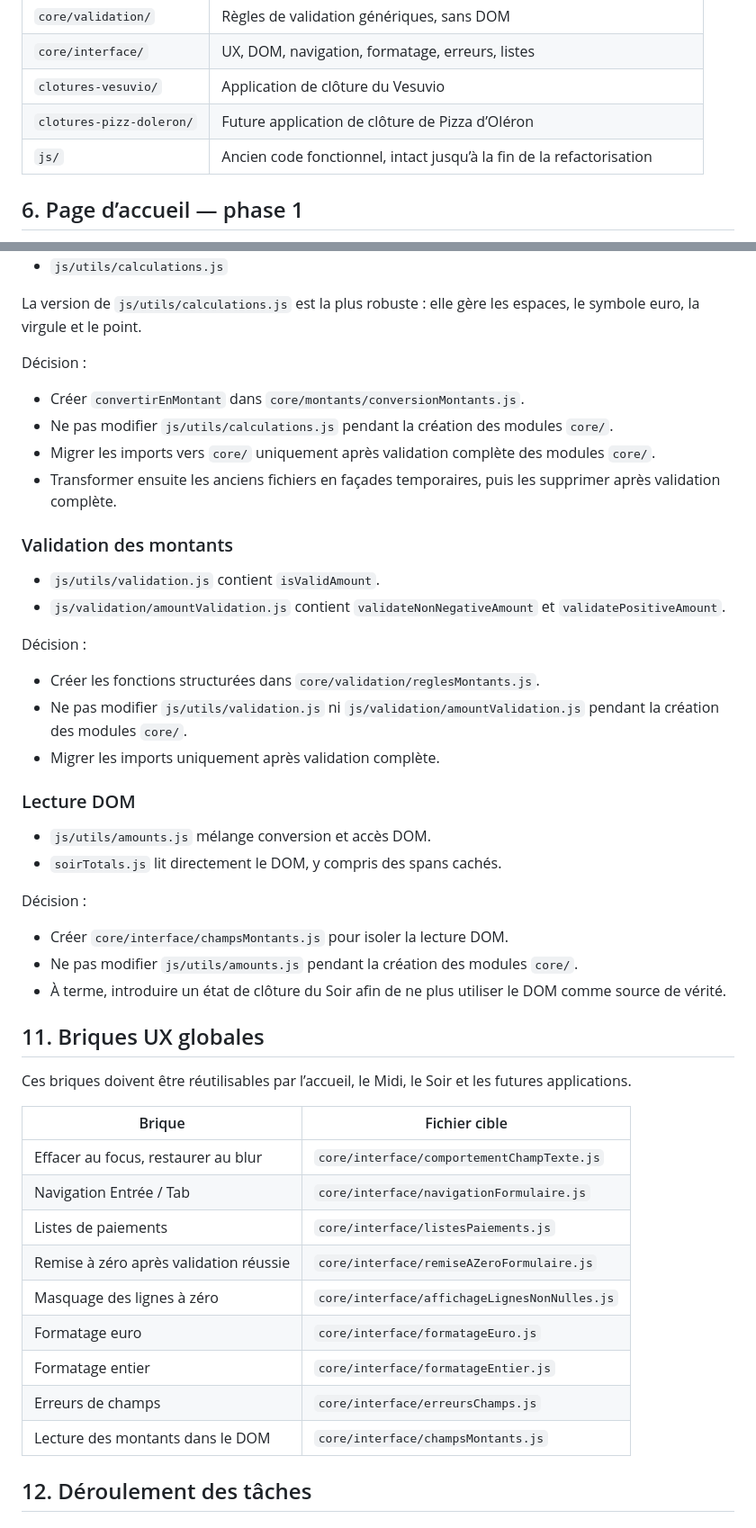
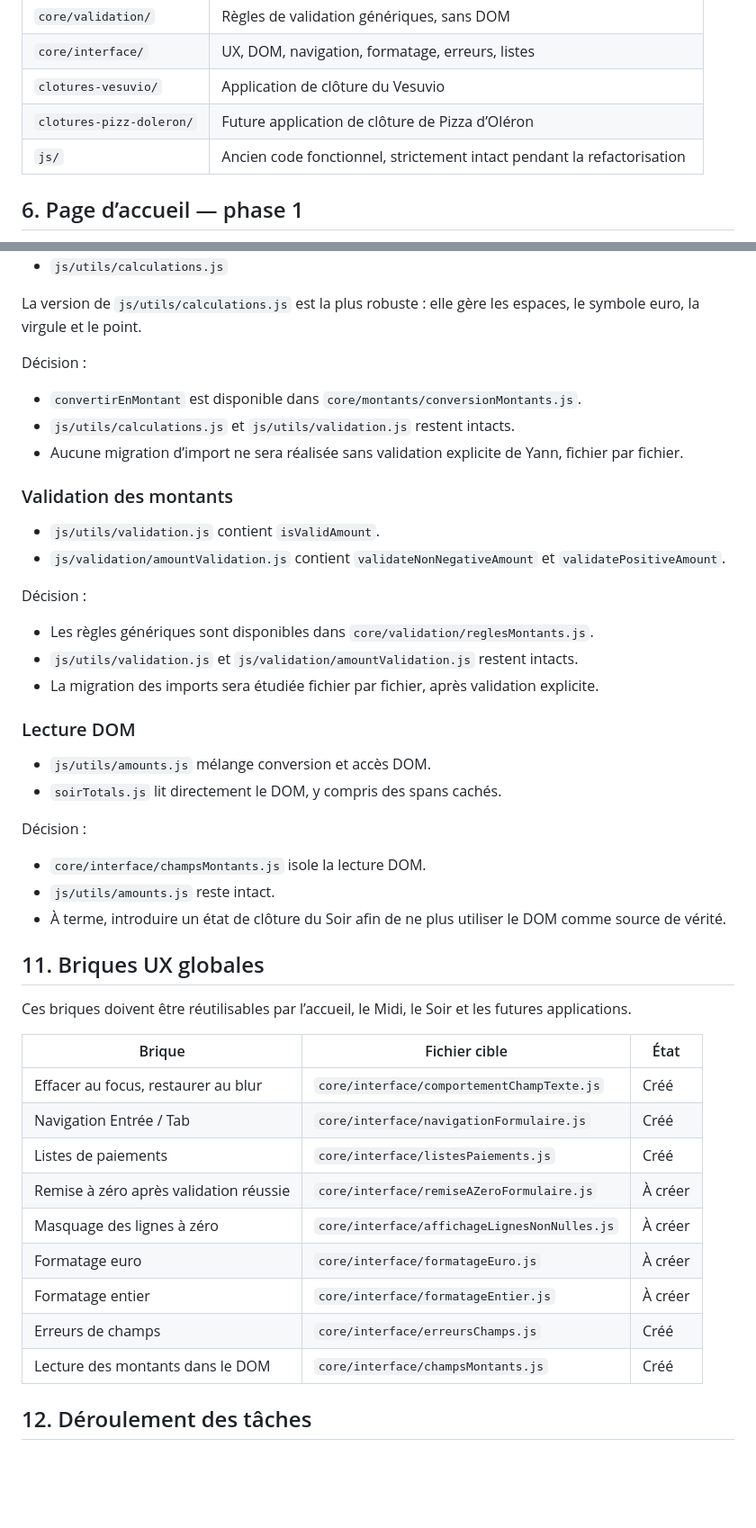
Before and after one commit to Yann17550/caisse_vesuvio, a Markdown page: ARCHITECTURE.md, 2 parts joined by grey strips. Shown at 90% size. GitHub-like rendering; blank space fills up the shorter version.

Commit message:
docs: consigner la fin du tronc commun core et renforcer la règle js/

```diff
--- a/ARCHITECTURE.md
+++ b/ARCHITECTURE.md
@@ -195,7 +227,7 @@ clotures-pizz-doleron/
 | `core/interface/` | UX, DOM, navigation, formatage, erreurs, listes |
 | `clotures-vesuvio/` | Application de clôture du Vesuvio |
 | `clotures-pizz-doleron/` | Future application de clôture de Pizza d’Oléron |
-| `js/` | Ancien code fonctionnel, intact jusqu’à la fin de la refactorisation |
+| `js/` | Ancien code fonctionnel, strictement intact pendant la refactorisation |
 
 ## 6. Page d’accueil — phase 1
 
@@ -361,14 +393,11 @@ elle gère les espaces, le symbole euro, la virgule et le point.
 
 Décision :
 
-- Créer `convertirEnMontant` dans
+- `convertirEnMontant` est disponible dans
   `core/montants/conversionMontants.js`.
-- Ne pas modifier `js/utils/calculations.js` pendant la création
-  des modules `core/`.
-- Migrer les imports vers `core/` uniquement après validation complète
-  des modules `core/`.
-- Transformer ensuite les anciens fichiers en façades temporaires,
-  puis les supprimer après validation complète.
+- `js/utils/calculations.js` et `js/utils/validation.js` restent intacts.
+- Aucune migration d’import ne sera réalisée sans validation explicite
+  de Yann, fichier par fichier.
 
 ### Validation des montants
 
@@ -378,12 +407,12 @@ Décision :
 
 Décision :
 
-- Créer les fonctions structurées dans
+- Les règles génériques sont disponibles dans
   `core/validation/reglesMontants.js`.
-- Ne pas modifier `js/utils/validation.js` ni
-  `js/validation/amountValidation.js` pendant la création des modules
-  `core/`.
-- Migrer les imports uniquement après validation complète.
+- `js/utils/validation.js` et `js/validation/amountValidation.js`
+  restent intacts.
+- La migration des imports sera étudiée fichier par fichier,
+  après validation explicite.
 
 ### Lecture DOM
 
@@ -392,9 +421,8 @@ Décision :
 
 Décision :
 
-- Créer `core/interface/champsMontants.js` pour isoler la lecture DOM.
-- Ne pas modifier `js/utils/amounts.js` pendant la création des modules
-  `core/`.
+- `core/interface/champsMontants.js` isole la lecture DOM.
+- `js/utils/amounts.js` reste intact.
 - À terme, introduire un état de clôture du Soir
   afin de ne plus utiliser le DOM comme source de vérité.
 
@@ -403,17 +431,17 @@ Décision :
 Ces briques doivent être réutilisables par l’accueil, le Midi, le Soir
 et les futures applications.
 
-| Brique | Fichier cible |
-|---|---|
-| Effacer au focus, restaurer au blur | `core/interface/comportementChampTexte.js` |
-| Navigation Entrée / Tab | `core/interface/navigationFormulaire.js` |
-| Listes de paiements | `core/interface/listesPaiements.js` |
-| Remise à zéro après validation réussie | `core/interface/remiseAZeroFormulaire.js` |
-| Masquage des lignes à zéro | `core/interface/affichageLignesNonNulles.js` |
-| Formatage euro | `core/interface/formatageEuro.js` |
-| Formatage entier | `core/interface/formatageEntier.js` |
-| Erreurs de champs | `core/interface/erreursChamps.js` |
-| Lecture des montants dans le DOM | `core/interface/champsMontants.js` |
+| Brique | Fichier cible | État |
+|---|---|---|
+| Effacer au focus, restaurer au blur | `core/interface/comportementChampTexte.js` | Créé |
+| Navigation Entrée / Tab | `core/interface/navigationFormulaire.js` | Créé |
+| Listes de paiements | `core/interface/listesPaiements.js` | Créé |
+| Remise à zéro après validation réussie | `core/interface/remiseAZeroFormulaire.js` | À créer |
+| Masquage des lignes à zéro | `core/interface/affichageLignesNonNulles.js` | À créer |
+| Formatage euro | `core/interface/formatageEuro.js` | À créer |
+| Formatage entier | `core/interface/formatageEntier.js` | À créer |
+| Erreurs de champs | `core/interface/erreursChamps.js` | Créé |
+| Lecture des montants dans le DOM | `core/interface/champsMontants.js` | Créé |
 
 ## 12. Déroulement des tâches
 
```
Also changed, not shown: other parts of ARCHITECTURE.md (+102 -20 lines).
